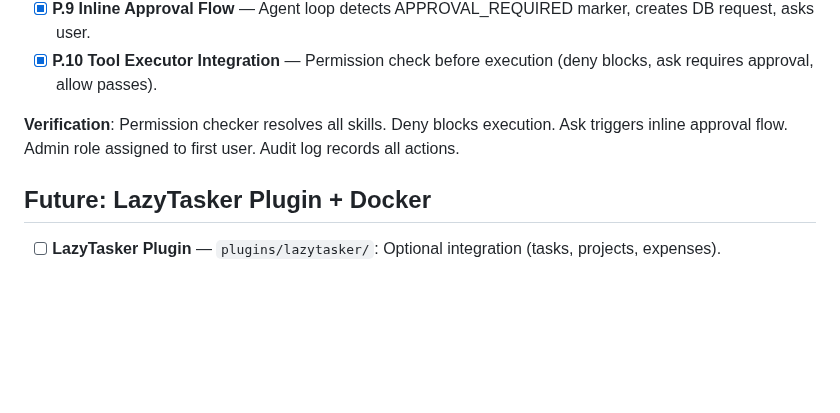
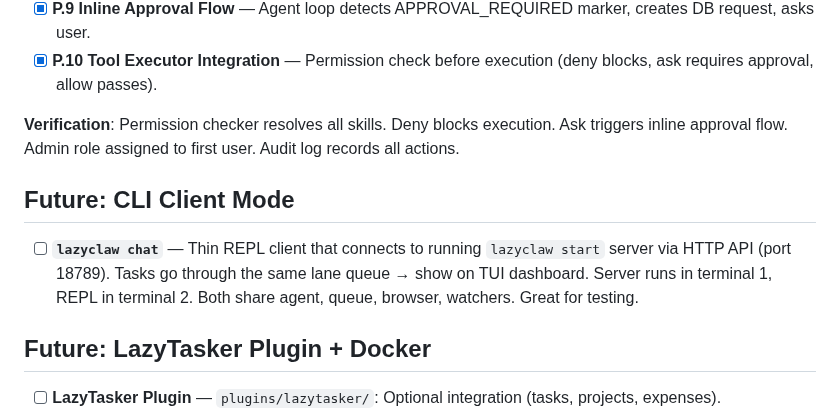
Before and after one commit to Bsh13lder/Lazy-Claw, a Markdown page: TODO.md, the part around the change. Drawn GitHub-style; blank space fills up the shorter version.

Commit message:
docs: Add lazyclaw chat client mode to TODO

```diff
--- a/TODO.md
+++ b/TODO.md
@@ -92,6 +92,9 @@
 - [x] **P.10 Tool Executor Integration** — Permission check before execution (deny blocks, ask requires approval, allow passes).
 
 **Verification**: Permission checker resolves all skills. Deny blocks execution. Ask triggers inline approval flow. Admin role assigned to first user. Audit log records all actions.
+
+## Future: CLI Client Mode
+- [ ] **`lazyclaw chat`** — Thin REPL client that connects to running `lazyclaw start` server via HTTP API (port 18789). Tasks go through the same lane queue → show on TUI dashboard. Server runs in terminal 1, REPL in terminal 2. Both share agent, queue, browser, watchers. Great for testing.
 
 ## Future: LazyTasker Plugin + Docker
 - [ ] **LazyTasker Plugin** — `plugins/lazytasker/`: Optional integration (tasks, projects, expenses).
```
